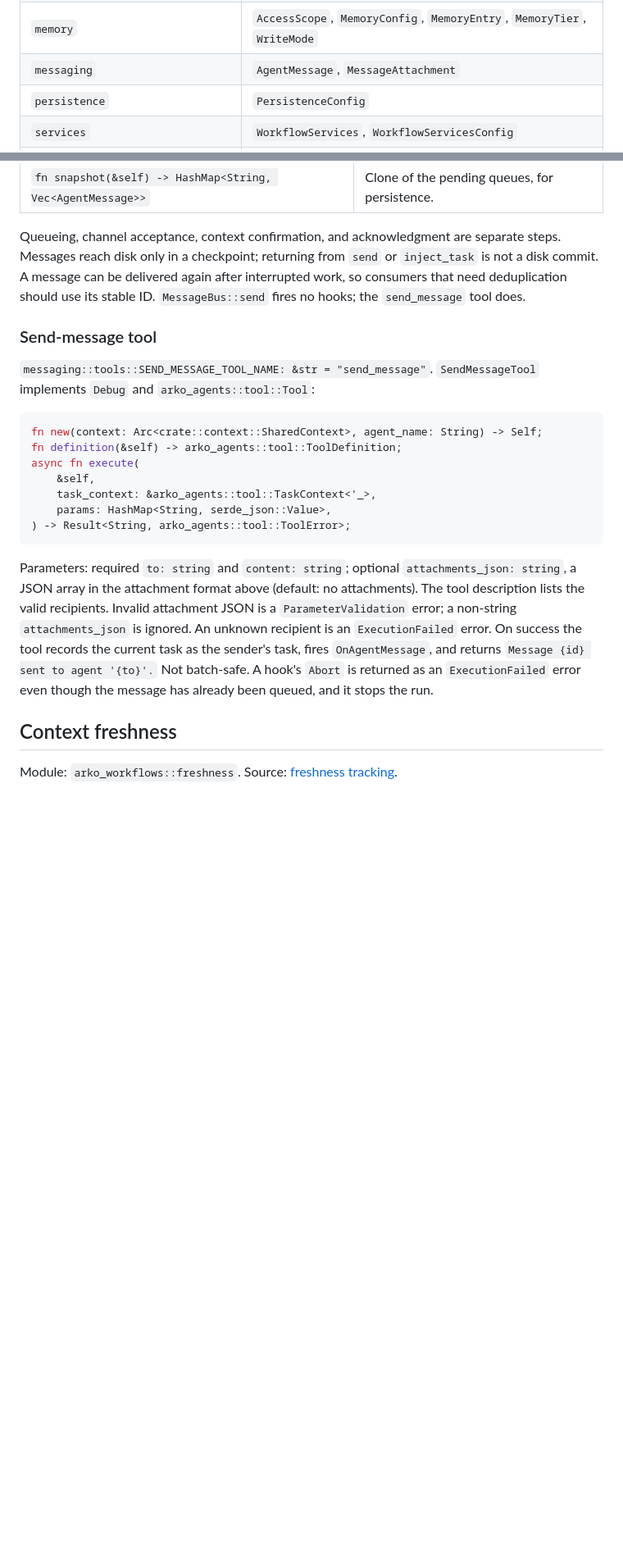
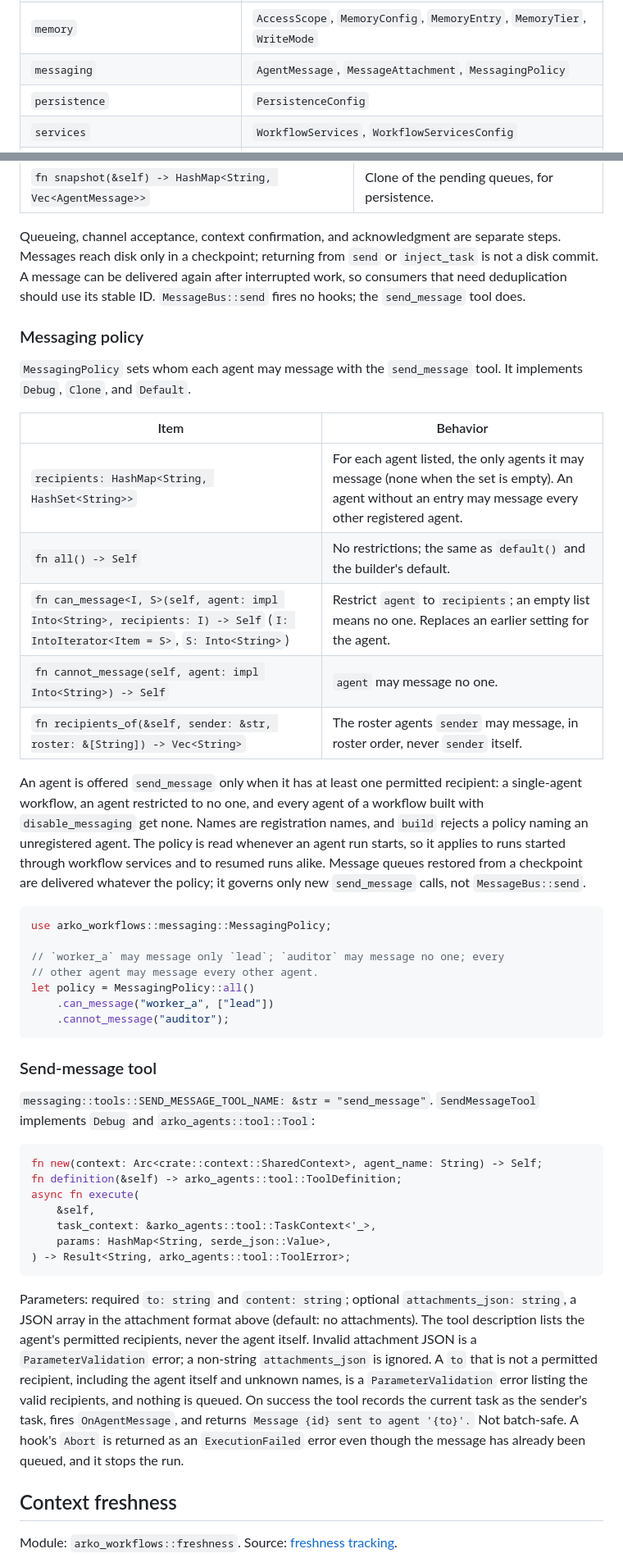
Before and after one commit to mesa-hills-research/arko_framework, a Markdown page: arko-workflows/INDEX.md, 2 parts joined by grey strips. Shown at 82% size. Drawn GitHub-style; blank space fills up the shorter version.

````diff
--- a/arko-workflows/INDEX.md
+++ b/arko-workflows/INDEX.md
@@ -43,7 +43,7 @@ Root re-exports: `Workflow`, `WorkflowBuilder`, `AgentHandle`, `WorkflowError`,
 | `freshness` | `ActorId`, `ContextFreshnessConfig`, `FreshnessConflict`, `ResourceId`, `ResourceTracker`, `ToolResourceEffect` |
 | `hooks` | `HookCallback`, `HookPoint`, `HookResult` |
 | `memory` | `AccessScope`, `MemoryConfig`, `MemoryEntry`, `MemoryTier`, `WriteMode` |
-| `messaging` | `AgentMessage`, `MessageAttachment` |
+| `messaging` | `AgentMessage`, `MessageAttachment`, `MessagingPolicy` |
 | `persistence` | `PersistenceConfig` |
 | `services` | `WorkflowServices`, `WorkflowServicesConfig` |
 | `user_input` | `UserInputHandler`, `UserInputRequest` |
@@ -619,6 +622,30 @@ Methods on `MessageBus`. `Default` is an empty roster with no queues or active r
 
 Queueing, channel acceptance, context confirmation, and acknowledgment are separate steps. Messages reach disk only in a checkpoint; returning from `send` or `inject_task` is not a disk commit. A message can be delivered again after interrupted work, so consumers that need deduplication should use its stable ID. `MessageBus::send` fires no hooks; the `send_message` tool does.
 
+### Messaging policy
+
+`MessagingPolicy` sets whom each agent may message with the `send_message` tool. It implements `Debug`, `Clone`, and `Default`.
+
+| Item | Behavior |
+| --- | --- |
+| `recipients: HashMap<String, HashSet<String>>` | For each agent listed, the only agents it may message (none when the set is empty). An agent without an entry may message every other registered agent. |
+| `fn all() -> Self` | No restrictions; the same as `default()` and the builder's default. |
+| `fn can_message<I, S>(self, agent: impl Into<String>, recipients: I) -> Self` (`I: IntoIterator<Item = S>`, `S: Into<String>`) | Restrict `agent` to `recipients`; an empty list means no one. Replaces an earlier setting for the agent. |
+| `fn cannot_message(self, agent: impl Into<String>) -> Self` | `agent` may message no one. |
+| `fn recipients_of(&self, sender: &str, roster: &[String]) -> Vec<String>` | The roster agents `sender` may message, in roster order, never `sender` itself. |
+
+An agent is offered `send_message` only when it has at least one permitted recipient: a single-agent workflow, an agent restricted to no one, and every agent of a workflow built with `disable_messaging` get none. Names are registration names, and `build` rejects a policy naming an unregistered agent. The policy is read whenever an agent run starts, so it applies to runs started through workflow services and to resumed runs alike. Message queues restored from a checkpoint are delivered whatever the policy; it governs only new `send_message` calls, not `MessageBus::send`.
+
+```rust
+use arko_workflows::messaging::MessagingPolicy;
+
+// `worker_a` may message only `lead`; `auditor` may message no one; every
+// other agent may message every other agent.
+let policy = MessagingPolicy::all()
+    .can_message("worker_a", ["lead"])
+    .cannot_message("auditor");
+```
+
 ### Send-message tool
 
 `messaging::tools::SEND_MESSAGE_TOOL_NAME: &str = "send_message"`. `SendMessageTool` implements `Debug` and `arko_agents::tool::Tool`:
@@ -633,7 +660,7 @@ async fn execute(
 ) -> Result<String, arko_agents::tool::ToolError>;
 ```
 
-Parameters: required `to: string` and `content: string`; optional `attachments_json: string`, a JSON array in the attachment format above (default: no attachments). The tool description lists the valid recipients. Invalid attachment JSON is a `ParameterValidation` error; a non-string `attachments_json` is ignored. An unknown recipient is an `ExecutionFailed` error. On success the tool records the current task as the sender's task, fires `OnAgentMessage`, and returns `Message {id} sent to agent '{to}'.` Not batch-safe. A hook's `Abort` is returned as an `ExecutionFailed` error even though the message has already been queued, and it stops the run.
+Parameters: required `to: string` and `content: string`; optional `attachments_json: string`, a JSON array in the attachment format above (default: no attachments). The tool description lists the agent's permitted recipients, never the agent itself. Invalid attachment JSON is a `ParameterValidation` error; a non-string `attachments_json` is ignored. A `to` that is not a permitted recipient, including the agent itself and unknown names, is a `ParameterValidation` error listing the valid recipients, and nothing is queued. On success the tool records the current task as the sender's task, fires `OnAgentMessage`, and returns `Message {id} sent to agent '{to}'.` Not batch-safe. A hook's `Abort` is returned as an `ExecutionFailed` error even though the message has already been queued, and it stops the run.
 
 ## Context freshness
 
````
Also changed, not shown: other parts of arko-workflows/INDEX.md (+6 -3 lines), arko-workflows/README.md (+31 -3 lines).
